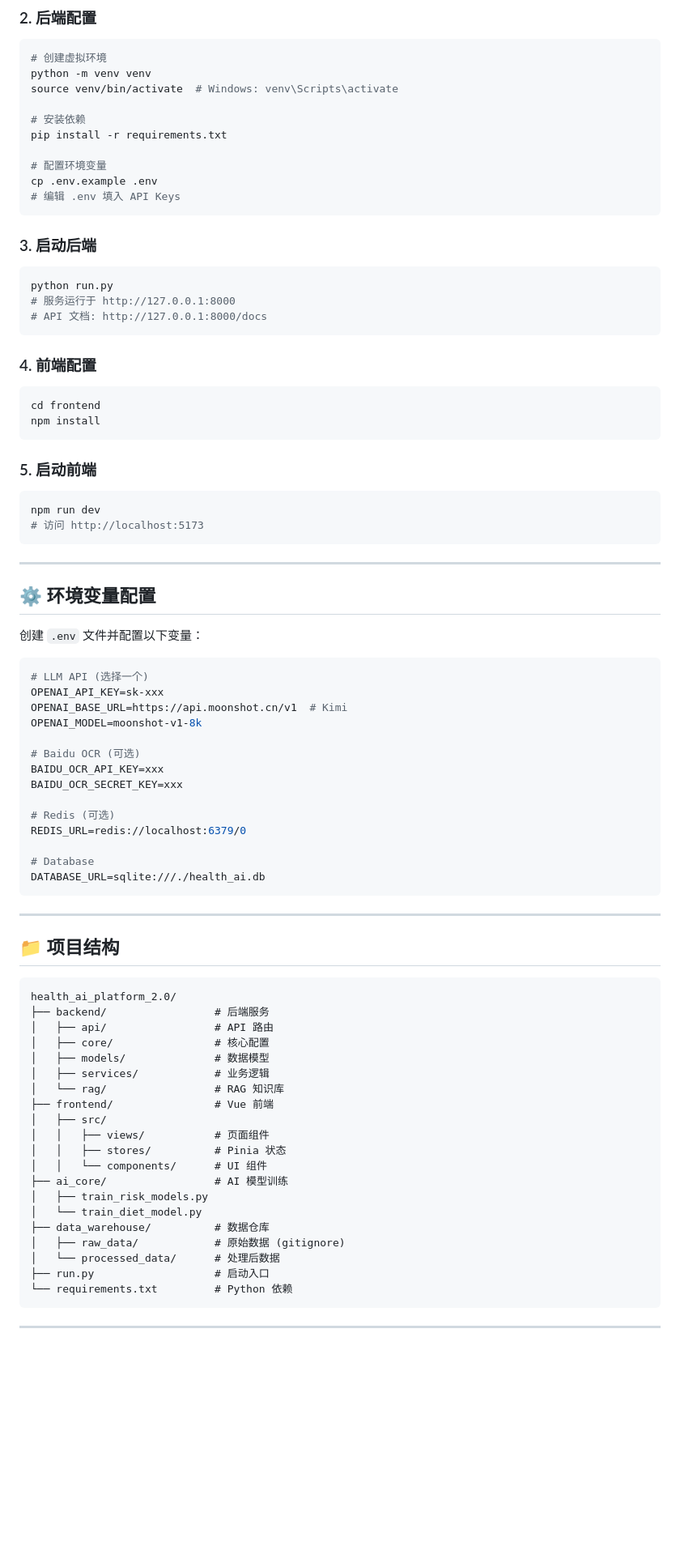
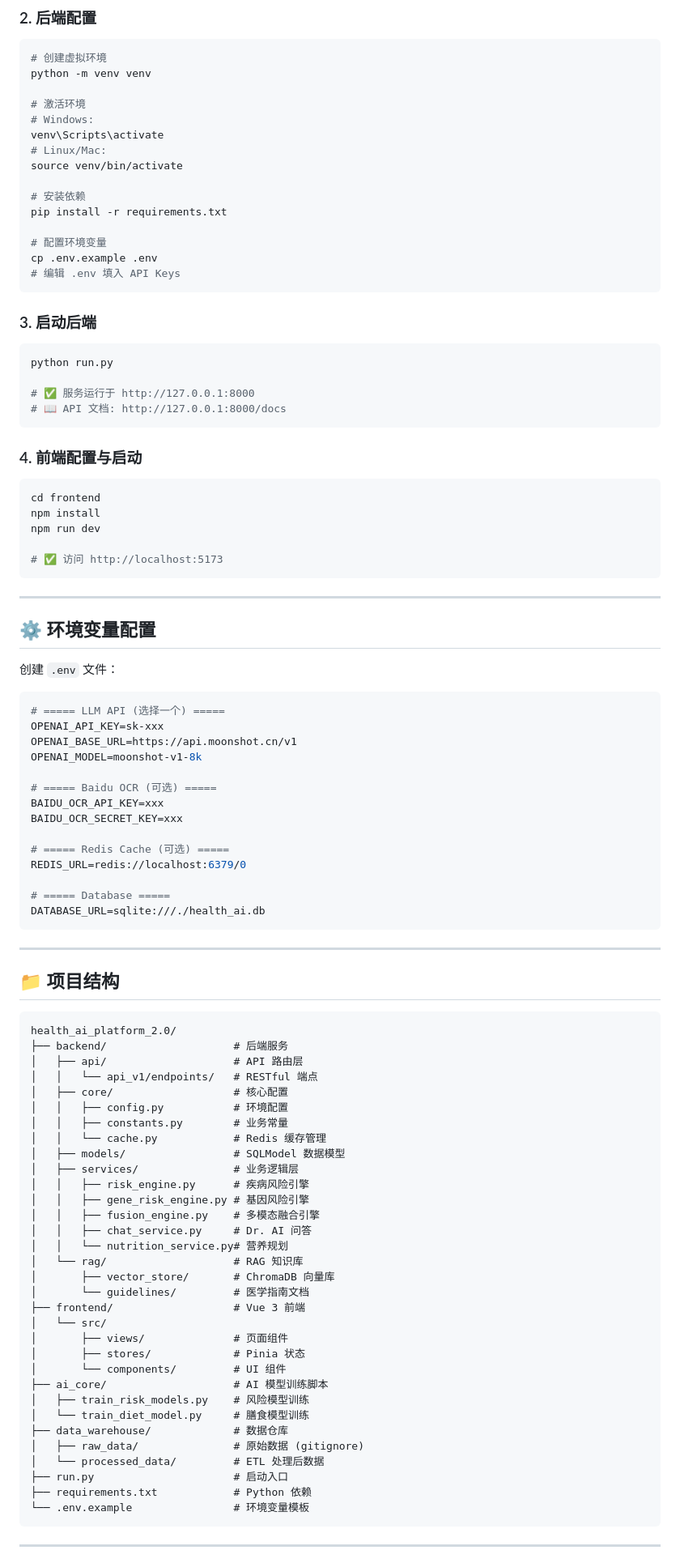
Before and after one commit to joewangxxx/health_ai_platform, a Markdown page: README.md, the part around one of its changes. Shown at 81% size. Drawn GitHub-style; blank space fills up the shorter version.

````diff
--- a/README.md
+++ b/README.md
@@ -107,7 +168,12 @@ cd health-ai-platform
 ```bash
 # 创建虚拟环境
 python -m venv venv
-source venv/bin/activate  # Windows: venv\Scripts\activate
+
+# 激活环境
+# Windows:
+venv\Scripts\activate
+# Linux/Mac:
+source venv/bin/activate
 
 # 安装依赖
 pip install -r requirements.txt
@@ -120,42 +186,40 @@ cp .env.example .env
 ### 3. 启动后端
 ```bash
 python run.py
-# 服务运行于 http://127.0.0.1:8000
-# API 文档: http://127.0.0.1:8000/docs
+
+# ✅ 服务运行于 http://127.0.0.1:8000
+# 📖 API 文档: http://127.0.0.1:8000/docs
 ```
 
-### 4. 前端配置
+### 4. 前端配置与启动
 ```bash
 cd frontend
 npm install
-```
+npm run dev
 
-### 5. 启动前端
-```bash
-npm run dev
-# 访问 http://localhost:5173
+# ✅ 访问 http://localhost:5173
 ```
 
 ---
 
 ## ⚙️ 环境变量配置
 
-创建 `.env` 文件并配置以下变量：
+创建 `.env` 文件：
 
 ```env
-# LLM API (选择一个)
+# ===== LLM API (选择一个) =====
 OPENAI_API_KEY=sk-xxx
-OPENAI_BASE_URL=https://api.moonshot.cn/v1  # Kimi
+OPENAI_BASE_URL=https://api.moonshot.cn/v1
 OPENAI_MODEL=moonshot-v1-8k
 
-# Baidu OCR (可选)
+# ===== Baidu OCR (可选) =====
 BAIDU_OCR_API_KEY=xxx
 BAIDU_OCR_SECRET_KEY=xxx
 
-# Redis (可选)
+# ===== Redis Cache (可选) =====
 REDIS_URL=redis://localhost:6379/0
 
-# Database
+# ===== Database =====
 DATABASE_URL=sqlite:///./health_ai.db
 ```
 
@@ -165,25 +229,37 @@ DATABASE_URL=sqlite:///./health_ai.db
 
 ```
 health_ai_platform_2.0/
-├── backend/                 # 后端服务
-│   ├── api/                 # API 路由
-│   ├── core/                # 核心配置
-│   ├── models/              # 数据模型
-│   ├── services/            # 业务逻辑
-│   └── rag/                 # RAG 知识库
-├── frontend/                # Vue 前端
-│   ├── src/
-│   │   ├── views/           # 页面组件
-│   │   ├── stores/          # Pinia 状态
-│   │   └── components/      # UI 组件
-├── ai_core/                 # AI 模型训练
-│   ├── train_risk_models.py
-│   └── train_diet_model.py
-├── data_warehouse/          # 数据仓库
-│   ├── raw_data/            # 原始数据 (gitignore)
-│   └── processed_data/      # 处理后数据
-├── run.py                   # 启动入口
-└── requirements.txt         # Python 依赖
+├── backend/                    # 后端服务
+│   ├── api/                    # API 路由层
+│   │   └── api_v1/endpoints/   # RESTful 端点
+│   ├── core/                   # 核心配置
+│   │   ├── config.py           # 环境配置
+│   │   ├── constants.py        # 业务常量
+│   │   └── cache.py            # Redis 缓存管理
+│   ├── models/                 # SQLModel 数据模型
+│   ├── services/               # 业务逻辑层
+│   │   ├── risk_engine.py      # 疾病风险引擎
+│   │   ├── gene_risk_engine.py # 基因风险引擎
+│   │   ├── fusion_engine.py    # 多模态融合引擎
+│   │   ├── chat_service.py     # Dr. AI 问答
+│   │   └── nutrition_service.py# 营养规划
+│   └── rag/                    # RAG 知识库
+│       ├── vector_store/       # ChromaDB 向量库
+│       └── guidelines/         # 医学指南文档
+├── frontend/                   # Vue 3 前端
+│   └── src/
+│       ├── views/              # 页面组件
+│       ├── stores/             # Pinia 状态
+│       └── components/         # UI 组件
+├── ai_core/                    # AI 模型训练脚本
+│   ├── train_risk_models.py    # 风险模型训练
+│   └── train_diet_model.py     # 膳食模型训练
+├── data_warehouse/             # 数据仓库
+│   ├── raw_data/               # 原始数据 (gitignore)
+│   └── processed_data/         # ETL 处理后数据
+├── run.py                      # 启动入口
+├── requirements.txt            # Python 依赖
+└── .env.example                # 环境变量模板
 ```
 
 ---
````
Also changed, not shown: other parts of README.md (+129 -67 lines).
